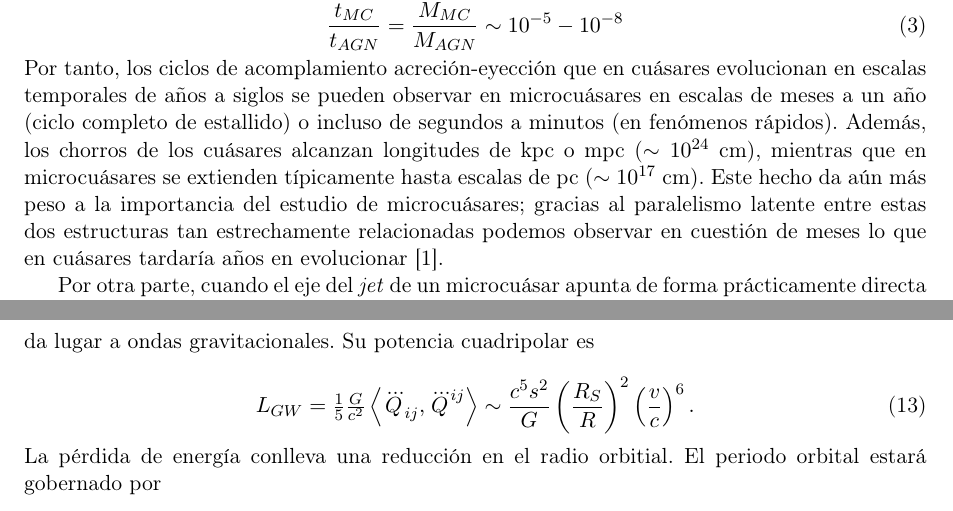
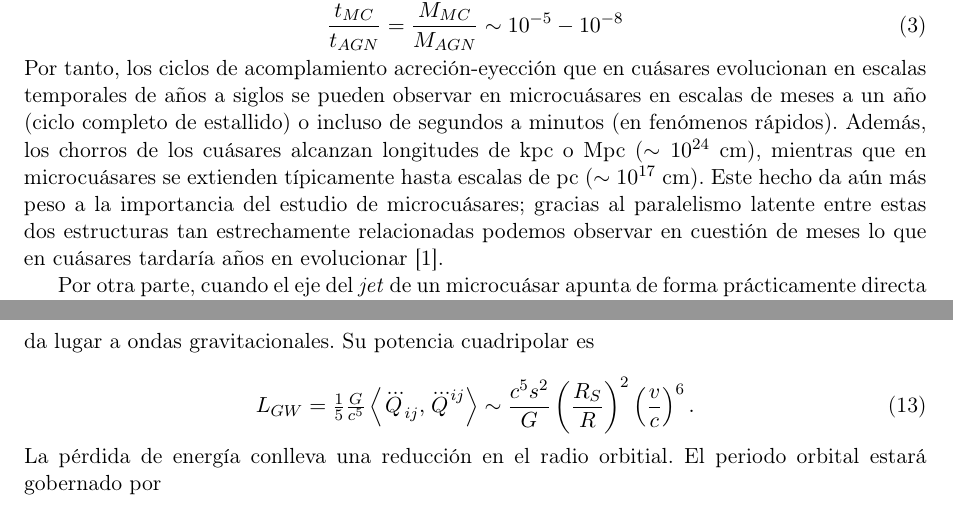
Before and after one commit to LucasBerredo/Microquasars, a LaTeX document (main.tex, which reads introduccion.tex, linea_tiempo_vida.tex): two parts of pages 3 and 10 of 20, joined at a grey line, cut so that both start at the same text. Compiled offline with pdfLaTeX.

Commit message:
Quinta ronda revisión

```diff
--- a/introduccion.tex
+++ b/introduccion.tex
@@ -26,7 +26,7 @@ se tiene que \cite{chaty,mirabel}
 \begin{equation}
     \frac{t_{MC}}{t_{AGN}}=\frac{M_{MC}}{M_{AGN}}\sim 10^{-5}-10^{-8}
 \end{equation}
-Por tanto, los ciclos de acomplamiento acreción-eyección que en cuásares evolucionan en escalas temporales de años a siglos se pueden observar en microcuásares en escalas de meses a un año (ciclo completo de estallido) o incluso de segundos a minutos (en fenómenos rápidos). Además, los chorros de los cuásares alcanzan longitudes de kpc o mpc ($\sim 10^{24}$ cm), mientras que en microcuásares se extienden típicamente hasta escalas de pc ($\sim 10^{17}$ cm). Este hecho da aún más peso a la importancia del estudio de microcuásares; gracias al paralelismo latente entre estas dos estructuras tan estrechamente relacionadas podemos observar en cuestión de meses lo que en cuásares tardaría años en evolucionar \cite{chaty}.
+Por tanto, los ciclos de acomplamiento acreción-eyección que en cuásares evolucionan en escalas temporales de años a siglos se pueden observar en microcuásares en escalas de meses a un año (ciclo completo de estallido) o incluso de segundos a minutos (en fenómenos rápidos). Además, los chorros de los cuásares alcanzan longitudes de kpc o Mpc ($\sim 10^{24}$ cm), mientras que en microcuásares se extienden típicamente hasta escalas de pc ($\sim 10^{17}$ cm). Este hecho da aún más peso a la importancia del estudio de microcuásares; gracias al paralelismo latente entre estas dos estructuras tan estrechamente relacionadas podemos observar en cuestión de meses lo que en cuásares tardaría años en evolucionar \cite{chaty}.
 
 Por otra parte, cuando el eje del \textit{jet} de un microcuásar apunta de forma prácticamente directa hacia la línea de visión terrestre, la amplificación Doppler relativista da lugar a un microblazar, análogo estelar de los blazares extragalácticos \cite{mirabel}.
 
--- a/linea_tiempo_vida.tex
+++ b/linea_tiempo_vida.tex
@@ -283,7 +283,7 @@ Para activar un microcuásar durmiente, uno debe referirse al modelo de Meyer-Ho
 \noindent da lugar a ondas gravitacionales. Su potencia cuadripolar es
 
 \begin{equation}
-  L_{GW}=\tfrac{1}{5}\tfrac{G}{c^2}\left\langle \dddot{Q}_{ij}, \dddot{Q}^{ij}\right\rangle\sim \frac{c^5s^2}{G}\left(\frac{R_S}{R}\right)^2\left(\frac{v}{c}\right)^6.
+  L_{GW}=\tfrac{1}{5}\tfrac{G}{c^5}\left\langle \dddot{Q}_{ij}, \dddot{Q}^{ij}\right\rangle\sim \frac{c^5s^2}{G}\left(\frac{R_S}{R}\right)^2\left(\frac{v}{c}\right)^6.
 \end{equation}
 
 \noindent La pérdida de energía conlleva una reducción en el radio orbitial. El periodo orbital estará gobernado por
```
Also changed, not shown: main.pdf, linea_tiempo_vida.tex (4 more changed lines).
